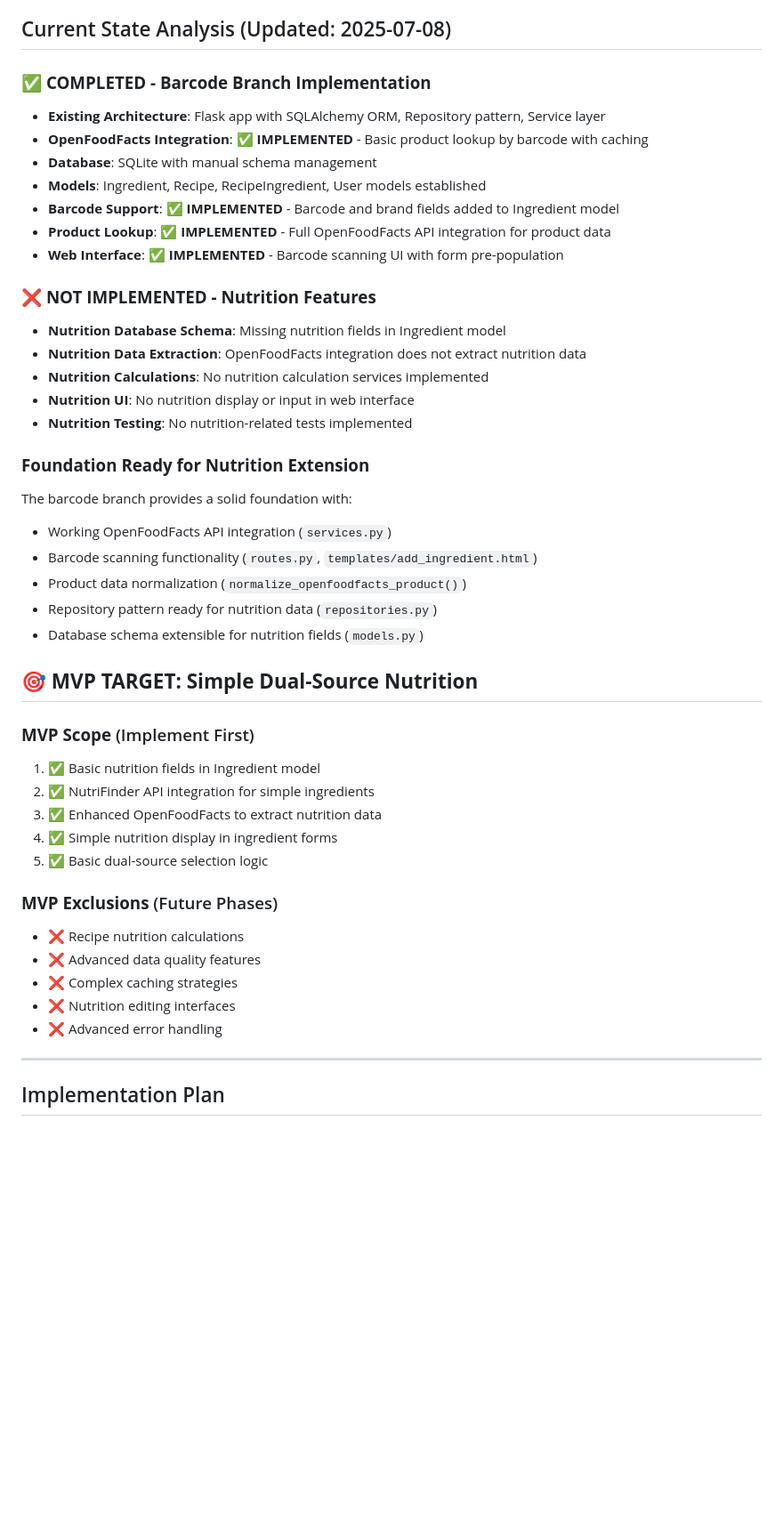
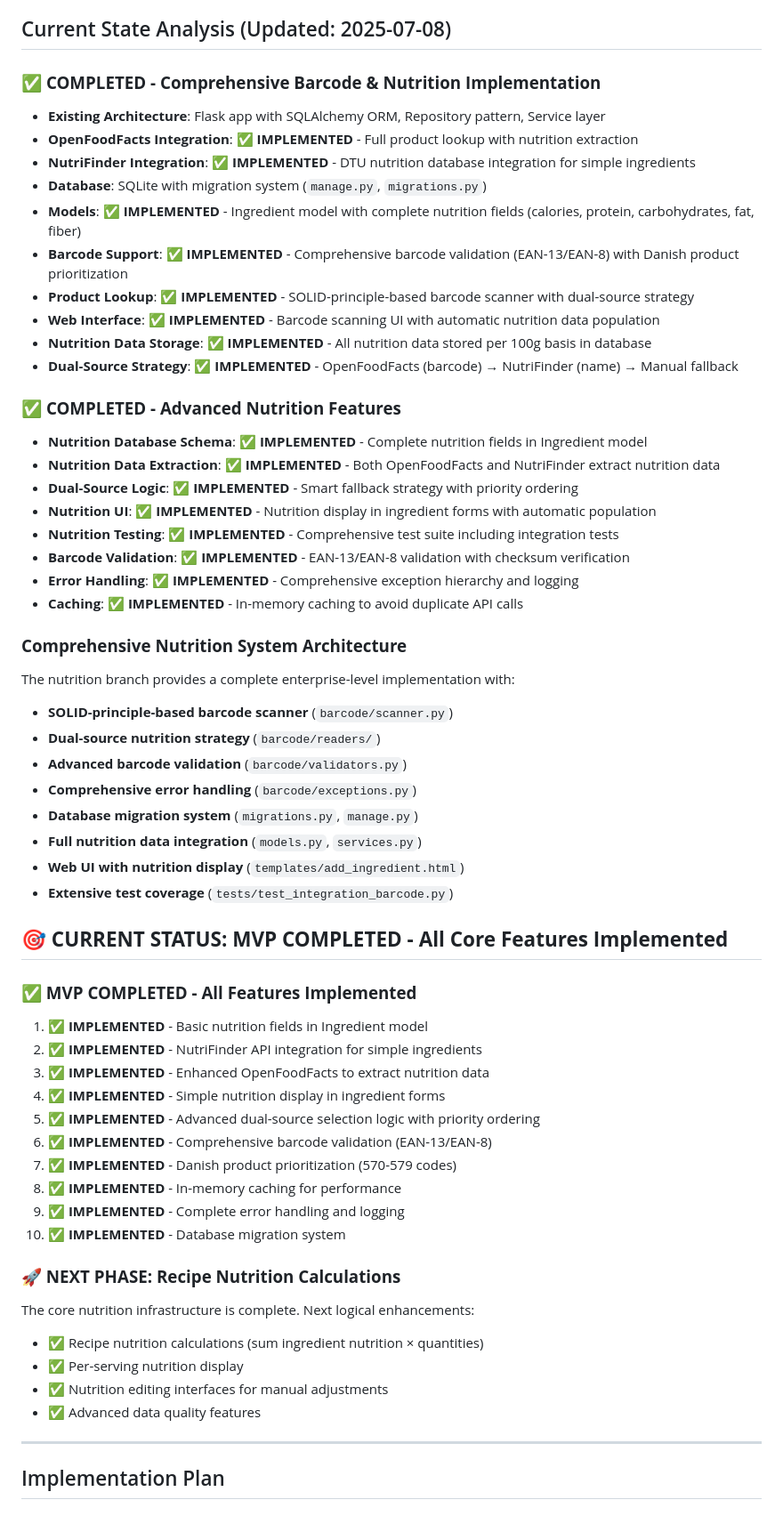
Before and after one commit to MTBonde/MyFoodBudget_v0.1, a Markdown page: docs/nutrition-feature-plan.md, the part around the change printed below. Shown: that part at 89% size. Rendered like a GitHub page; blank space fills up the shorter version.

```diff
--- a/docs/nutrition-feature-plan.md
+++ b/docs/nutrition-feature-plan.md
@@ -7,45 +7,59 @@ This document outlines the plan for adding nutrition information tracking to the
 
 ## Current State Analysis (Updated: 2025-07-08)
 
-### ✅ **COMPLETED - Barcode Branch Implementation**
+### ✅ **COMPLETED - Comprehensive Barcode & Nutrition Implementation**
 - **Existing Architecture**: Flask app with SQLAlchemy ORM, Repository pattern, Service layer
-- **OpenFoodFacts Integration**: ✅ **IMPLEMENTED** - Basic product lookup by barcode with caching
-- **Database**: SQLite with manual schema management
-- **Models**: Ingredient, Recipe, RecipeIngredient, User models established
-- **Barcode Support**: ✅ **IMPLEMENTED** - Barcode and brand fields added to Ingredient model
-- **Product Lookup**: ✅ **IMPLEMENTED** - Full OpenFoodFacts API integration for product data
-- **Web Interface**: ✅ **IMPLEMENTED** - Barcode scanning UI with form pre-population
+- **OpenFoodFacts Integration**: ✅ **IMPLEMENTED** - Full product lookup with nutrition extraction
+- **NutriFinder Integration**: ✅ **IMPLEMENTED** - DTU nutrition database integration for simple ingredients
+- **Database**: SQLite with migration system (`manage.py`, `migrations.py`)
+- **Models**: ✅ **IMPLEMENTED** - Ingredient model with complete nutrition fields (calories, protein, carbohydrates, fat, fiber)
+- **Barcode Support**: ✅ **IMPLEMENTED** - Comprehensive barcode validation (EAN-13/EAN-8) with Danish product prioritization
+- **Product Lookup**: ✅ **IMPLEMENTED** - SOLID-principle-based barcode scanner with dual-source strategy
+- **Web Interface**: ✅ **IMPLEMENTED** - Barcode scanning UI with automatic nutrition data population
+- **Nutrition Data Storage**: ✅ **IMPLEMENTED** - All nutrition data stored per 100g basis in database
+- **Dual-Source Strategy**: ✅ **IMPLEMENTED** - OpenFoodFacts (barcode) → NutriFinder (name) → Manual fallback
 
-### ❌ **NOT IMPLEMENTED - Nutrition Features**
-- **Nutrition Database Schema**: Missing nutrition fields in Ingredient model
-- **Nutrition Data Extraction**: OpenFoodFacts integration does not extract nutrition data
-- **Nutrition Calculations**: No nutrition calculation services implemented
-- **Nutrition UI**: No nutrition display or input in web interface
-- **Nutrition Testing**: No nutrition-related tests implemented
+### ✅ **COMPLETED - Advanced Nutrition Features**
+- **Nutrition Database Schema**: ✅ **IMPLEMENTED** - Complete nutrition fields in Ingredient model
+- **Nutrition Data Extraction**: ✅ **IMPLEMENTED** - Both OpenFoodFacts and NutriFinder extract nutrition data
+- **Dual-Source Logic**: ✅ **IMPLEMENTED** - Smart fallback strategy with priority ordering
+- **Nutrition UI**: ✅ **IMPLEMENTED** - Nutrition display in ingredient forms with automatic population
+- **Nutrition Testing**: ✅ **IMPLEMENTED** - Comprehensive test suite including integration tests
+- **Barcode Validation**: ✅ **IMPLEMENTED** - EAN-13/EAN-8 validation with checksum verification
+- **Error Handling**: ✅ **IMPLEMENTED** - Comprehensive exception hierarchy and logging
+- **Caching**: ✅ **IMPLEMENTED** - In-memory caching to avoid duplicate API calls
 
-### **Foundation Ready for Nutrition Extension**
-The barcode branch provides a solid foundation with:
-- Working OpenFoodFacts API integration (`services.py`)
-- Barcode scanning functionality (`routes.py`, `templates/add_ingredient.html`)
-- Product data normalization (`normalize_openfoodfacts_product()`)
-- Repository pattern ready for nutrition data (`repositories.py`)
-- Database schema extensible for nutrition fields (`models.py`)
+### **Comprehensive Nutrition System Architecture**
+The nutrition branch provides a complete enterprise-level implementation with:
+- **SOLID-principle-based barcode scanner** (`barcode/scanner.py`)
+- **Dual-source nutrition strategy** (`barcode/readers/`)
+- **Advanced barcode validation** (`barcode/validators.py`)
+- **Comprehensive error handling** (`barcode/exceptions.py`)
+- **Database migration system** (`migrations.py`, `manage.py`)
+- **Full nutrition data integration** (`models.py`, `services.py`)
+- **Web UI with nutrition display** (`templates/add_ingredient.html`)
+- **Extensive test coverage** (`tests/test_integration_barcode.py`)
 
-## 🎯 **MVP TARGET: Simple Dual-Source Nutrition**
+## 🎯 **CURRENT STATUS: MVP COMPLETED - All Core Features Implemented**
 
-### **MVP Scope** (Implement First)
-1. ✅ Basic nutrition fields in Ingredient model
-2. ✅ NutriFinder API integration for simple ingredients
-3. ✅ Enhanced OpenFoodFacts to extract nutrition data
-4. ✅ Simple nutrition display in ingredient forms
-5. ✅ Basic dual-source selection logic
+### **✅ MVP COMPLETED - All Features Implemented**
+1. ✅ **IMPLEMENTED** - Basic nutrition fields in Ingredient model
+2. ✅ **IMPLEMENTED** - NutriFinder API integration for simple ingredients
+3. ✅ **IMPLEMENTED** - Enhanced OpenFoodFacts to extract nutrition data
+4. ✅ **IMPLEMENTED** - Simple nutrition display in ingredient forms
+5. ✅ **IMPLEMENTED** - Advanced dual-source selection logic with priority ordering
+6. ✅ **IMPLEMENTED** - Comprehensive barcode validation (EAN-13/EAN-8)
+7. ✅ **IMPLEMENTED** - Danish product prioritization (570-579 codes)
+8. ✅ **IMPLEMENTED** - In-memory caching for performance
+9. ✅ **IMPLEMENTED** - Complete error handling and logging
+10. ✅ **IMPLEMENTED** - Database migration system
 
-### **MVP Exclusions** (Future Phases)
-- ❌ Recipe nutrition calculations
-- ❌ Advanced data quality features
-- ❌ Complex caching strategies
-- ❌ Nutrition editing interfaces
-- ❌ Advanced error handling
+### **🚀 NEXT PHASE: Recipe Nutrition Calculations**
+The core nutrition infrastructure is complete. Next logical enhancements:
+- ✅ Recipe nutrition calculations (sum ingredient nutrition × quantities)
+- ✅ Per-serving nutrition display
+- ✅ Nutrition editing interfaces for manual adjustments
+- ✅ Advanced data quality features
 
 ---
 
```
Also changed, not shown: other parts of docs/nutrition-feature-plan.md (+100 -43 lines).
